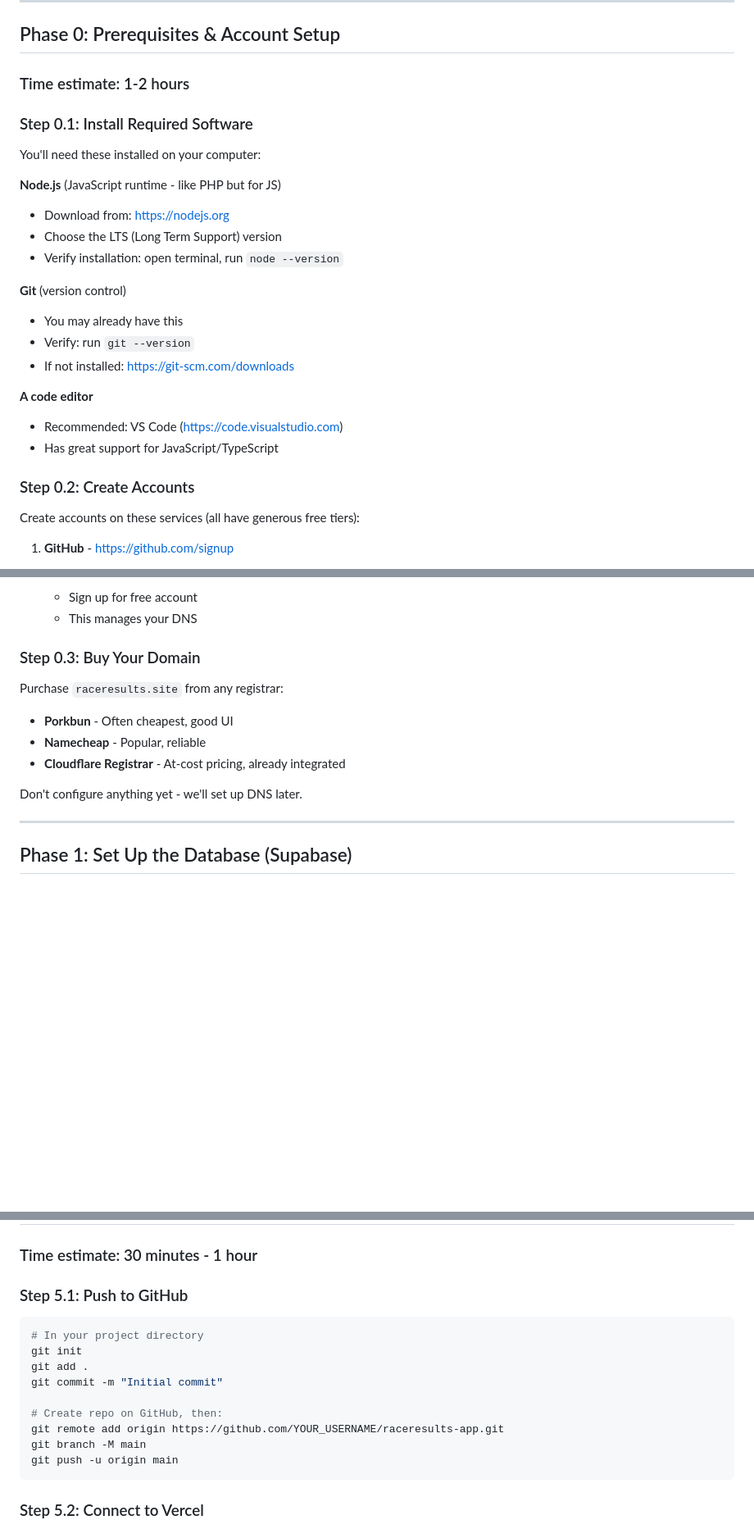
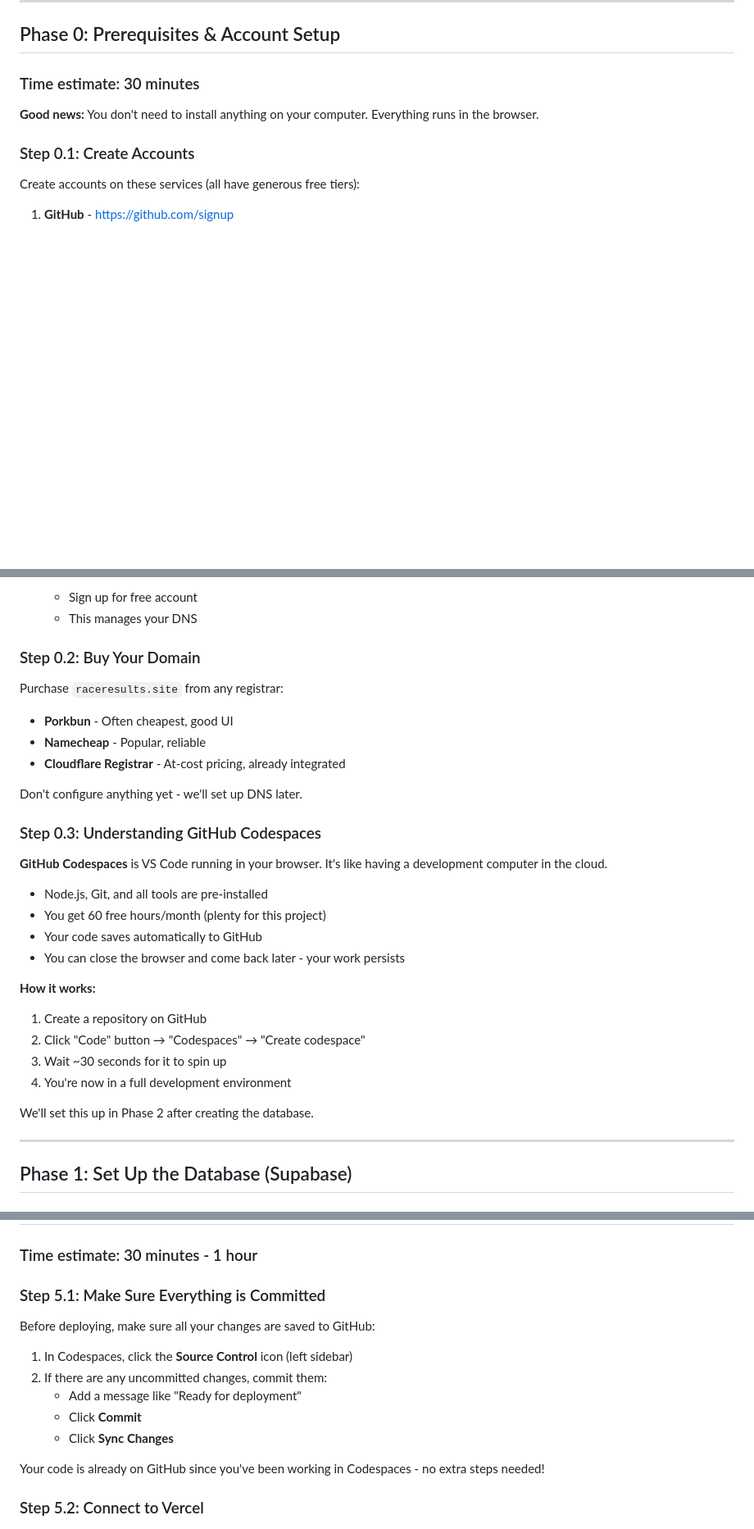
Before and after one commit to jakewalker/raceresults, a Markdown page: IMPLEMENTATION_PLAN.md, 3 parts joined by grey strips. Shown at 82% size. Drawn GitHub-style; blank space fills up the shorter version.

````diff
--- a/IMPLEMENTATION_PLAN.md
+++ b/IMPLEMENTATION_PLAN.md
@@ -99,27 +99,11 @@ raceresults-app/
 
 ## Phase 0: Prerequisites & Account Setup
 
-### Time estimate: 1-2 hours
+### Time estimate: 30 minutes
 
-### Step 0.1: Install Required Software
+**Good news:** You don't need to install anything on your computer. Everything runs in the browser.
 
-You'll need these installed on your computer:
-
-**Node.js** (JavaScript runtime - like PHP but for JS)
-- Download from: https://nodejs.org
-- Choose the LTS (Long Term Support) version
-- Verify installation: open terminal, run `node --version`
-
-**Git** (version control)
-- You may already have this
-- Verify: run `git --version`
-- If not installed: https://git-scm.com/downloads
-
-**A code editor**
-- Recommended: VS Code (https://code.visualstudio.com)
-- Has great support for JavaScript/TypeScript
-
-### Step 0.2: Create Accounts
+### Step 0.1: Create Accounts
 
 Create accounts on these services (all have generous free tiers):
 
@@ -140,7 +124,7 @@ Create accounts on these services (all have generous free tiers):
    - Sign up for free account
    - This manages your DNS
 
-### Step 0.3: Buy Your Domain
+### Step 0.2: Buy Your Domain
 
 Purchase `raceresults.site` from any registrar:
 - **Porkbun** - Often cheapest, good UI
@@ -148,6 +132,23 @@ Purchase `raceresults.site` from any registrar:
 - **Cloudflare Registrar** - At-cost pricing, already integrated
 
 Don't configure anything yet - we'll set up DNS later.
+
+### Step 0.3: Understanding GitHub Codespaces
+
+**GitHub Codespaces** is VS Code running in your browser. It's like having a development computer in the cloud.
+
+- Node.js, Git, and all tools are pre-installed
+- You get 60 free hours/month (plenty for this project)
+- Your code saves automatically to GitHub
+- You can close the browser and come back later - your work persists
+
+**How it works:**
+1. Create a repository on GitHub
+2. Click "Code" button → "Codespaces" → "Create codespace"
+3. Wait ~30 seconds for it to spin up
+4. You're now in a full development environment
+
+We'll set this up in Phase 2 after creating the database.
 
 ---
 
@@ -1209,19 +1256,17 @@ function formatPace(secondsPerUnit: number): string {
 
 ### Time estimate: 30 minutes - 1 hour
 
-### Step 5.1: Push to GitHub
+### Step 5.1: Make Sure Everything is Committed
 
-```bash
-# In your project directory
-git init
-git add .
-git commit -m "Initial commit"
+Before deploying, make sure all your changes are saved to GitHub:
 
-# Create repo on GitHub, then:
-git remote add origin https://github.com/YOUR_USERNAME/raceresults-app.git
-git branch -M main
-git push -u origin main
-```
+1. In Codespaces, click the **Source Control** icon (left sidebar)
+2. If there are any uncommitted changes, commit them:
+   - Add a message like "Ready for deployment"
+   - Click **Commit**
+   - Click **Sync Changes**
+
+Your code is already on GitHub since you've been working in Codespaces - no extra steps needed!
 
 ### Step 5.2: Connect to Vercel
 
````
Also changed, not shown: other parts of IMPLEMENTATION_PLAN.md (+88 -36 lines).
